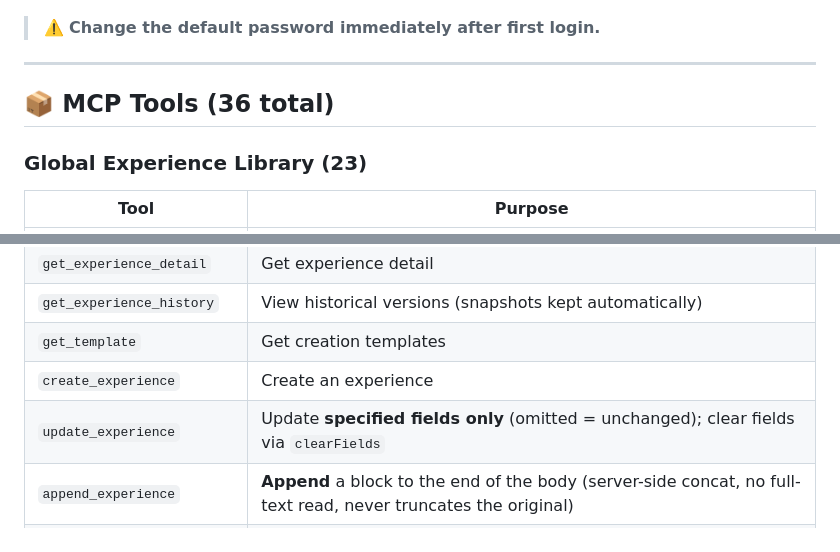
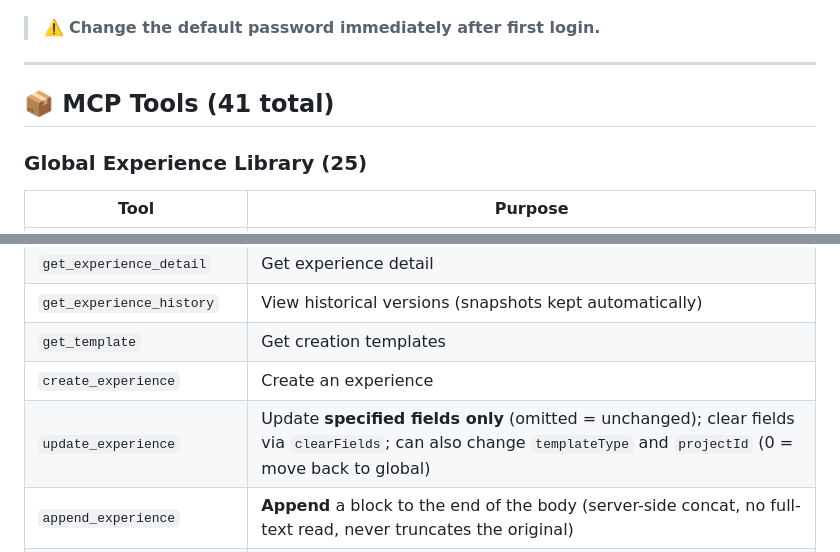
Before and after one commit to 530653327/exphub, a Markdown page: README.en.md, 2 parts joined by grey strips. Rendered like a GitHub page.

```diff
--- a/README.en.md
+++ b/README.en.md
@@ -142,9 +142,9 @@ java -jar target/exphub-1.0.0.jar
 
 ---
 
-## 📦 MCP Tools (36 total)
+## 📦 MCP Tools (41 total)
 
-### Global Experience Library (23)
+### Global Experience Library (25)
 
 | Tool | Purpose |
 |---|---|
@@ -155,7 +155,7 @@ java -jar target/exphub-1.0.0.jar
 | `get_experience_history` | View historical versions (snapshots kept automatically) |
 | `get_template` | Get creation templates |
 | `create_experience` | Create an experience |
-| `update_experience` | Update **specified fields only** (omitted = unchanged); clear fields via `clearFields` |
+| `update_experience` | Update **specified fields only** (omitted = unchanged); clear fields via `clearFields`; can also change `templateType` and `projectId` (0 = move back to global) |
 | `append_experience` | **Append** a block to the end of the body (server-side concat, no full-text read, never truncates the original) |
 | `patch_experience` | **Local replace** in the body (find→replace, must match exactly once) |
 | `update_experience_status` | Set lifecycle status (ACTIVE/COMPLETED/BROKEN/DEPRECATED) |
```
Also changed, not shown: other parts of README.en.md (+14 -4 lines), README.md (+17 -7 lines).
